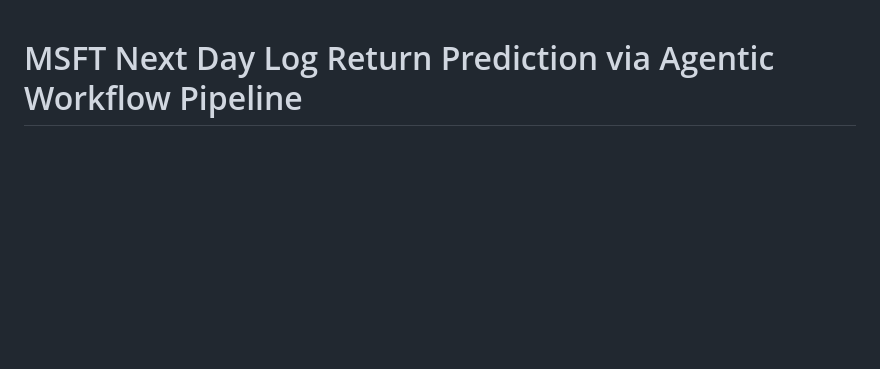
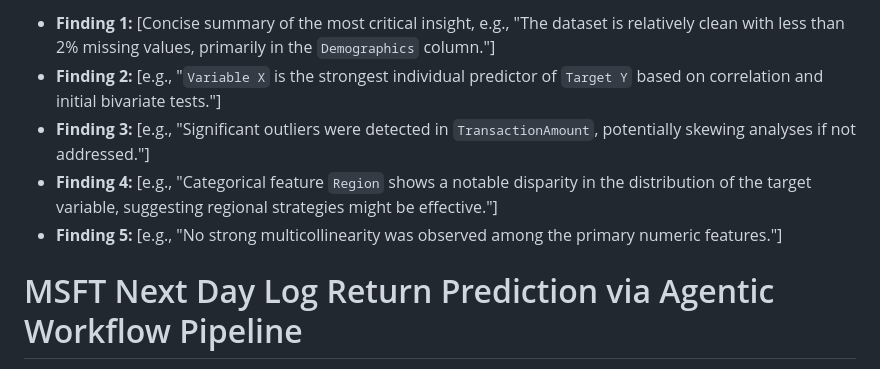
Before and after one commit to vladavilov/playground, a Markdown page: pipeline/README.md, the part around the change. Drawn GitHub-style; blank space fills up the shorter version.

Commit message:
proposed format

```diff
--- a/pipeline/README.md
+++ b/pipeline/README.md
@@ -1,3 +1,9 @@
+*   **Finding 1:** [Concise summary of the most critical insight, e.g., "The dataset is relatively clean with less than 2% missing values, primarily in the `Demographics` column."]
+*   **Finding 2:** [e.g., "`Variable X` is the strongest individual predictor of `Target Y` based on correlation and initial bivariate tests."]
+*   **Finding 3:** [e.g., "Significant outliers were detected in `TransactionAmount`, potentially skewing analyses if not addressed."]
+*   **Finding 4:** [e.g., "Categorical feature `Region` shows a notable disparity in the distribution of the target variable, suggesting regional strategies might be effective."]
+*   **Finding 5:** [e.g., "No strong multicollinearity was observed among the primary numeric features."]
+
 # MSFT Next Day Log Return Prediction via Agentic Workflow Pipeline
 
 This project implements a pipeline to predict the next-day log return for Microsoft (MSFT) stock. It utilizes the AGNO framework to orchestrate a series of agents, each responsible for a specific part of the machine learning workflow: Exploratory Data Analysis (EDA), Feature Engineering, Modeling, and Evaluation.
```
